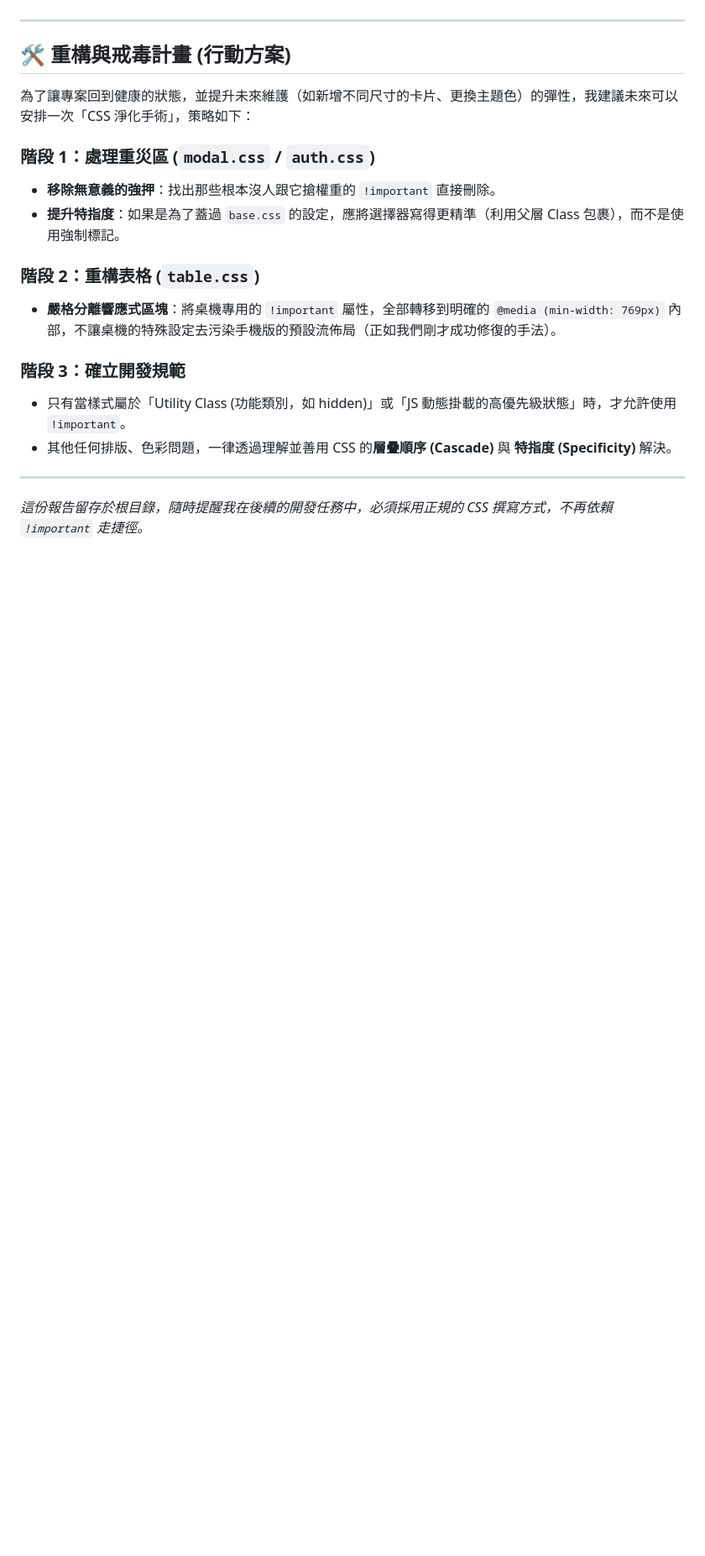
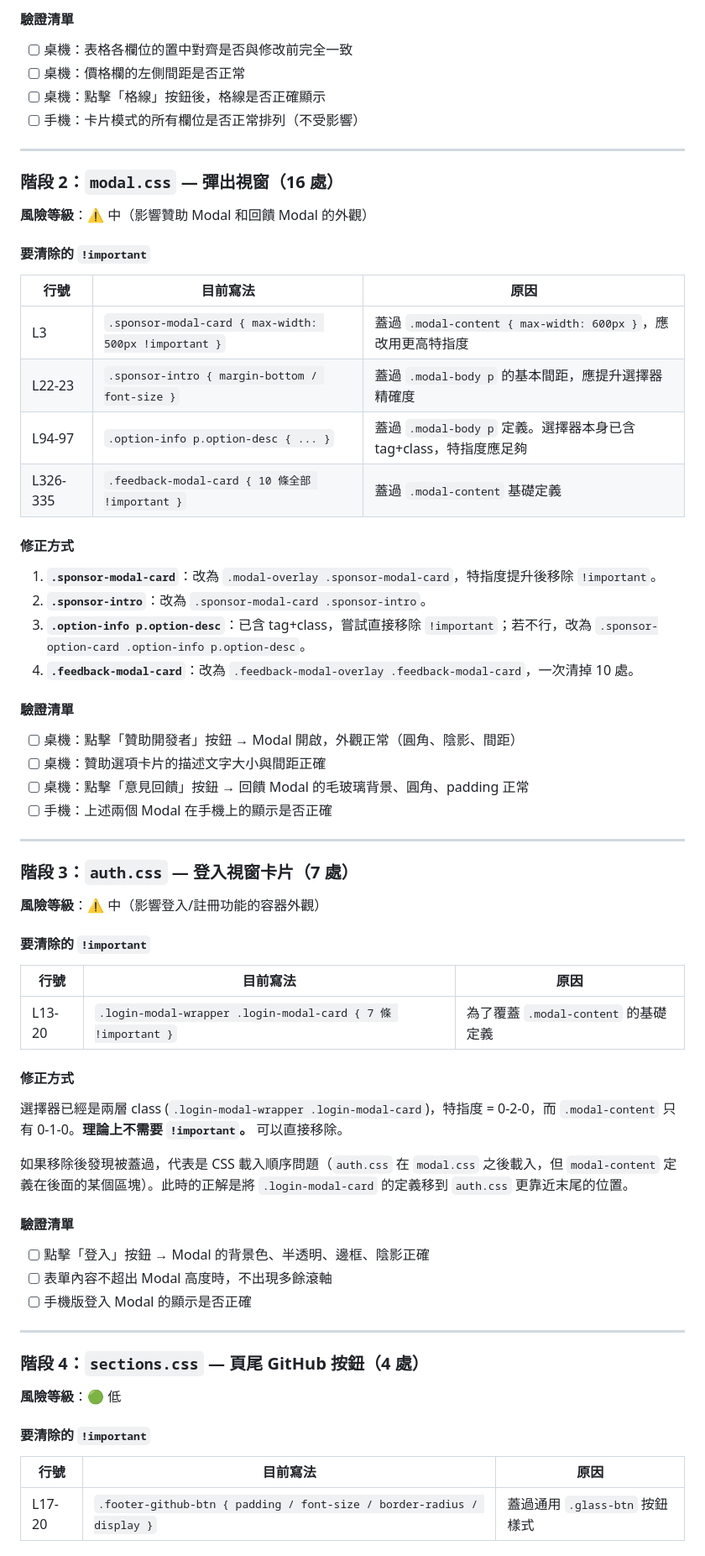
Before and after one commit to xx8897/tw-stock-gift-evaluator, a Markdown page: CSS_Important_Analysis_Report.md, the part around one of its changes. Shown at 84% size. Rendered like a GitHub page; blank space fills up the shorter version.

```diff
--- a/CSS_Important_Analysis_Report.md
+++ b/CSS_Important_Analysis_Report.md
@@ -32,20 +52,67 @@
+#### 驗證清單
+- [ ] 桌機：表格各欄位的置中對齊是否與修改前完全一致
+- [ ] 桌機：價格欄的左側間距是否正常
+- [ ] 桌機：點擊「格線」按鈕後，格線是否正確顯示
+- [ ] 手機：卡片模式的所有欄位是否正常排列（不受影響）
 
 ---
 
-## 🛠️ 重構與戒毒計畫 (行動方案)
+### 階段 2：`modal.css` — 彈出視窗（16 處）
 
-為了讓專案回到健康的狀態，並提升未來維護（如新增不同尺寸的卡片、更換主題色）的彈性，我建議未來可以安排一次「CSS 淨化手術」，策略如下：
+**風險等級**：⚠️ 中（影響贊助 Modal 和回饋 Modal 的外觀）
 
-### 階段 1：處理重災區 (`modal.css` / `auth.css`)
-- **移除無意義的強押**：找出那些根本沒人跟它搶權重的 `!important` 直接刪除。
-- **提升特指度**：如果是為了蓋過 `base.css` 的設定，應將選擇器寫得更精準（利用父層 Class 包裹），而不是使用強制標記。
+#### 要清除的 `!important`
 
-### 階段 2：重構表格 (`table.css`)
-- **嚴格分離響應式區塊**：將桌機專用的 `!important` 屬性，全部轉移到明確的 `@media (min-width: 769px)` 內部，不讓桌機的特殊設定去污染手機版的預設流佈局（正如我們剛才成功修復的手法）。
+| 行號 | 目前寫法 | 原因 |
+|---|---|---|
+| L3 | `.sponsor-modal-card { max-width: 500px !important }` | 蓋過 `.modal-content { max-width: 600px }`，應改用更高特指度 |
+| L22-23 | `.sponsor-intro { margin-bottom / font-size }` | 蓋過 `.modal-body p` 的基本間距，應提升選擇器精確度 |
+| L94-97 | `.option-info p.option-desc { ... }` | 蓋過 `.modal-body p` 定義。選擇器本身已含 tag+class，特指度應足夠 |
+| L326-335 | `.feedback-modal-card { 10 條全部 !important }` | 蓋過 `.modal-content` 基礎定義 |
 
-### 階段 3：確立開發規範
-- 只有當樣式屬於「Utility Class (功能類別，如 hidden)」或「JS 動態掛載的高優先級狀態」時，才允許使用 `!important`。
-- 其他任何排版、色彩問題，一律透過理解並善用 CSS 的**層疊順序 (Cascade)** 與 **特指度 (Specificity)** 解決。
+#### 修正方式
+1. **`.sponsor-modal-card`**：改為 `.modal-overlay .sponsor-modal-card`，特指度提升後移除 `!important`。
+2. **`.sponsor-intro`**：改為 `.sponsor-modal-card .sponsor-intro`。
+3. **`.option-info p.option-desc`**：已含 tag+class，嘗試直接移除 `!important`；若不行，改為 `.sponsor-option-card .option-info p.option-desc`。
+4. **`.feedback-modal-card`**：改為 `.feedback-modal-overlay .feedback-modal-card`，一次清掉 10 處。
+
+#### 驗證清單
+- [ ] 桌機：點擊「贊助開發者」按鈕 → Modal 開啟，外觀正常（圓角、陰影、間距）
+- [ ] 桌機：贊助選項卡片的描述文字大小與間距正確
+- [ ] 桌機：點擊「意見回饋」按鈕 → 回饋 Modal 的毛玻璃背景、圓角、padding 正常
+- [ ] 手機：上述兩個 Modal 在手機上的顯示是否正確
 
 ---
-*這份報告留存於根目錄，隨時提醒我在後續的開發任務中，必須採用正規的 CSS 撰寫方式，不再依賴 `!important` 走捷徑。*
+
+### 階段 3：`auth.css` — 登入視窗卡片（7 處）
+
+**風險等級**：⚠️ 中（影響登入/註冊功能的容器外觀）
+
+#### 要清除的 `!important`
+
+| 行號 | 目前寫法 | 原因 |
+|---|---|---|
+| L13-20 | `.login-modal-wrapper .login-modal-card { 7 條 !important }` | 為了覆蓋 `.modal-content` 的基礎定義 |
+
+#### 修正方式
+選擇器已經是兩層 class (`.login-modal-wrapper .login-modal-card`)，特指度 = 0-2-0，而 `.modal-content` 只有 0-1-0。**理論上不需要 `!important`。** 可以直接移除。
+
+如果移除後發現被蓋過，代表是 CSS 載入順序問題（`auth.css` 在 `modal.css` 之後載入，但 `modal-content` 定義在後面的某個區塊）。此時的正解是將 `.login-modal-card` 的定義移到 `auth.css` 更靠近末尾的位置。
+
+#### 驗證清單
+- [ ] 點擊「登入」按鈕 → Modal 的背景色、半透明、邊框、陰影正確
+- [ ] 表單內容不超出 Modal 高度時，不出現多餘滾軸
+- [ ] 手機版登入 Modal 的顯示是否正確
+
+---
+
+### 階段 4：`sections.css` — 頁尾 GitHub 按鈕（4 處）
+
+**風險等級**：🟢 低
+
+#### 要清除的 `!important`
+
+| 行號 | 目前寫法 | 原因 |
+|---|---|---|
+| L17-20 | `.footer-github-btn { padding / font-size / border-radius / display }` | 蓋過通用 `.glass-btn` 按鈕樣式 |
+
```
Also changed, not shown: other parts of CSS_Important_Analysis_Report.md (+72 -20 lines).
